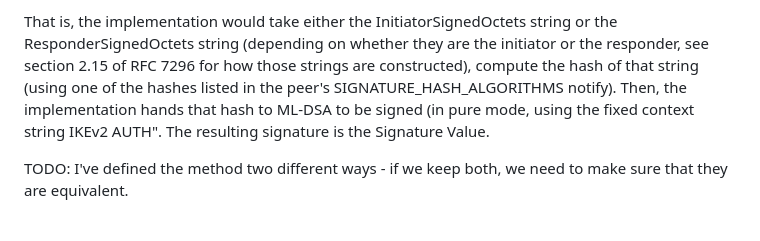
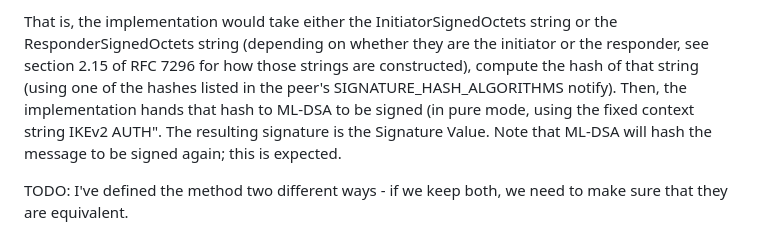
Before and after one commit to sfluhrer/ikev2-mldsa-support, a Markdown page: draft-sfluhrer-ipsecme-ikev2-mldsa.md, the part around the change. Drawn GitHub-style.

```diff
--- a/draft-sfluhrer-ipsecme-ikev2-mldsa.md
+++ b/draft-sfluhrer-ipsecme-ikev2-mldsa.md
@@ -107,6 +107,7 @@ If this implementation has an ML-DSA private key and the corresponding ML-DSA pu
 That is, the implementation would take either the InitiatorSignedOctets string or the ResponderSignedOctets string (depending on whether they are the initiator or the responder, see section 2.15 of RFC 7296 for how those strings are constructed), compute the hash of that string (using one of the hashes listed in the peer's SIGNATURE_HASH_ALGORITHMS notify).
 Then, the implementation hands that hash to ML-DSA to be signed (in pure mode, using the fixed context string IKEv2 AUTH".
 The resulting signature is the Signature Value.
+Note that ML-DSA will hash the message to be signed again; this is expected.
 
 TODO: I've defined the method two different ways - if we keep both, we need to make sure that they are equivalent.
 
```
